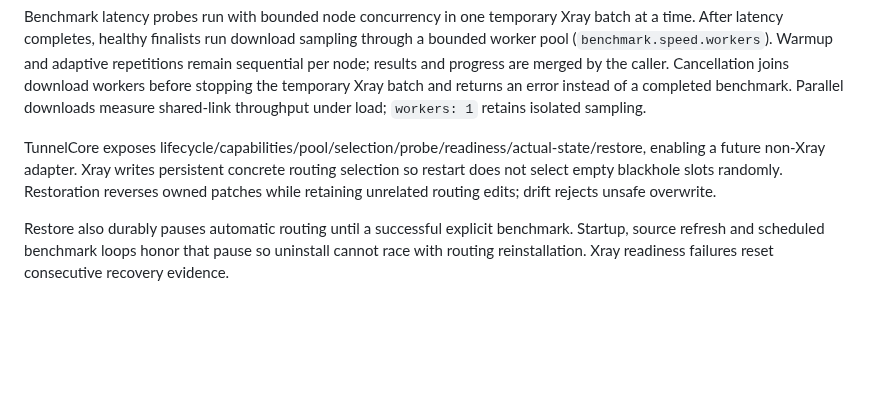
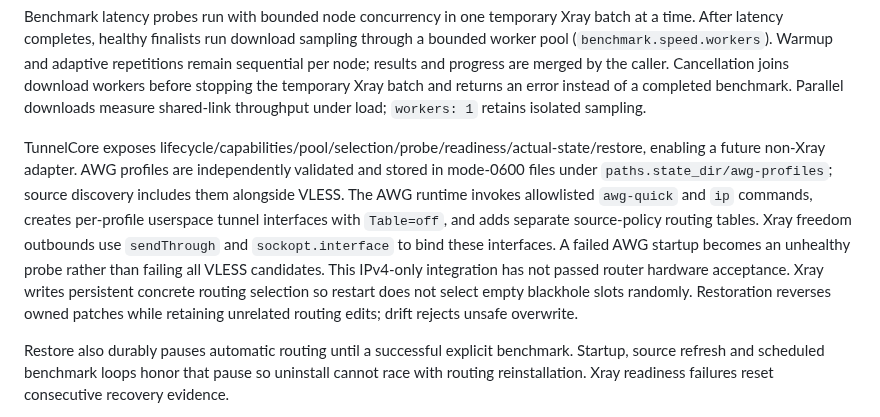
Before and after one commit to jarymor-ux/kee-route-manager, a Markdown page: docs/ARCHITECTURE.md, the part around the change. GitHub-like rendering; blank space fills up the shorter version.

Commit message:
docs: document AWG profile import, routing design, required binaries and unverified platforms

```diff
--- a/docs/ARCHITECTURE.md
+++ b/docs/ARCHITECTURE.md
@@ -17,7 +17,7 @@ Benchmark updates pool/measurements while retaining selection and honoring impro
 
 Benchmark latency probes run with bounded node concurrency in one temporary Xray batch at a time. After latency completes, healthy finalists run download sampling through a bounded worker pool (`benchmark.speed.workers`). Warmup and adaptive repetitions remain sequential per node; results and progress are merged by the caller. Cancellation joins download workers before stopping the temporary Xray batch and returns an error instead of a completed benchmark. Parallel downloads measure shared-link throughput under load; `workers: 1` retains isolated sampling.
 
-TunnelCore exposes lifecycle/capabilities/pool/selection/probe/readiness/actual-state/restore, enabling a future non-Xray adapter. Xray writes persistent concrete routing selection so restart does not select empty blackhole slots randomly. Restoration reverses owned patches while retaining unrelated routing edits; drift rejects unsafe overwrite.
+TunnelCore exposes lifecycle/capabilities/pool/selection/probe/readiness/actual-state/restore, enabling a future non-Xray adapter. AWG profiles are independently validated and stored in mode-0600 files under `paths.state_dir/awg-profiles`; source discovery includes them alongside VLESS. The AWG runtime invokes allowlisted `awg-quick` and `ip` commands, creates per-profile userspace tunnel interfaces with `Table=off`, and adds separate source-policy routing tables. Xray freedom outbounds use `sendThrough` and `sockopt.interface` to bind these interfaces. A failed AWG startup becomes an unhealthy probe rather than failing all VLESS candidates. This IPv4-only integration has not passed router hardware acceptance. Xray writes persistent concrete routing selection so restart does not select empty blackhole slots randomly. Restoration reverses owned patches while retaining unrelated routing edits; drift rejects unsafe overwrite.
 
 Restore also durably pauses automatic routing until a successful explicit benchmark. Startup, source refresh and scheduled benchmark loops honor that pause so uninstall cannot race with routing reinstallation. Xray readiness failures reset consecutive recovery evidence.
 
```
